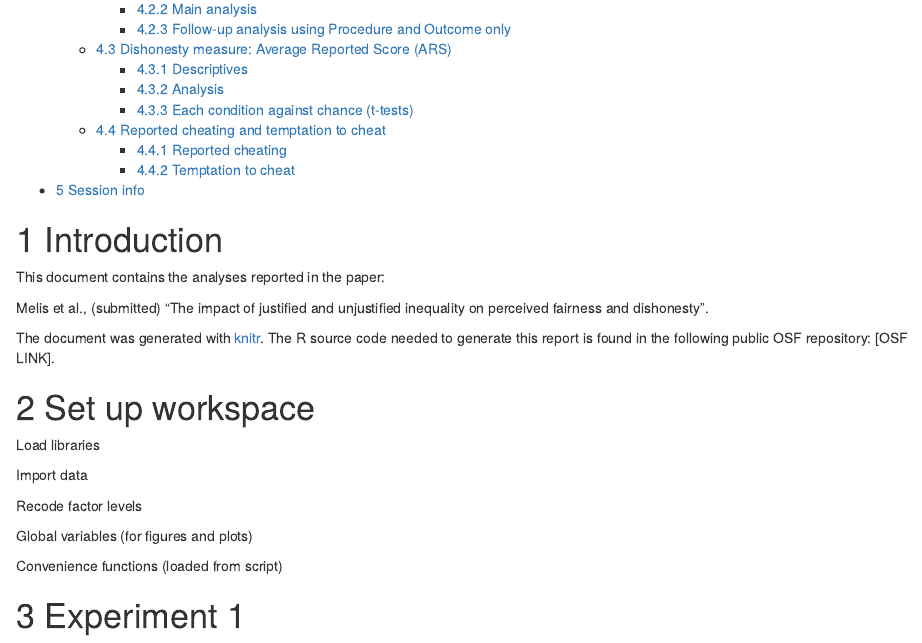
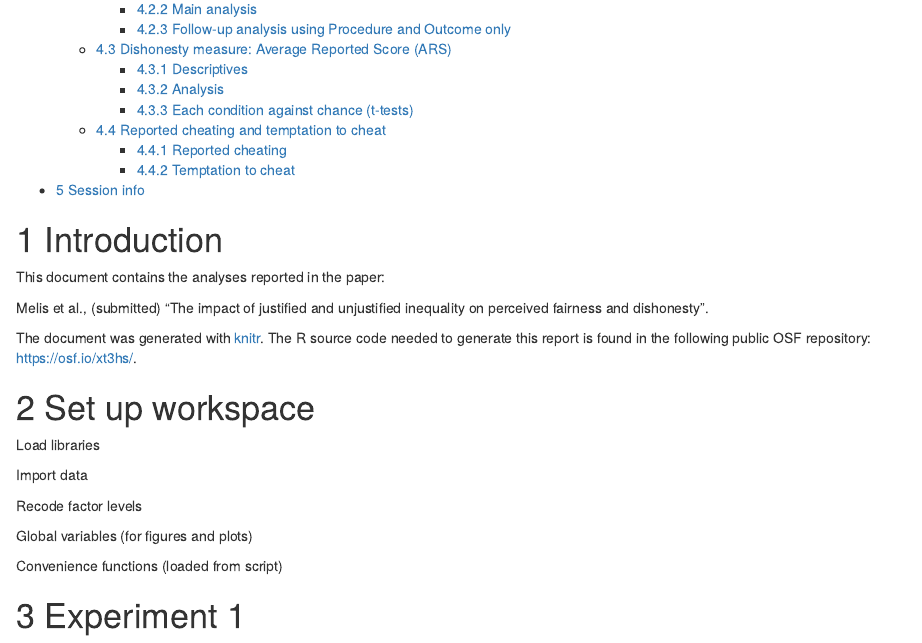
Before and after one commit to montero-melis/2020_fairness-dishonesty, an R Markdown document (analysis.Rmd): the page in a window 1100 px wide, from 500 px down. The pictures show the output file analysis.html that the author committed with the source, opened offline.

Commit message:
Adds OSF link.

```diff
--- a/analysis.Rmd
+++ b/analysis.Rmd
@@ -25,7 +25,7 @@ fairness and dishonesty".
 
 The document was generated with [knitr](https://yihui.org/knitr/).
 The R source code needed to generate this report is found in the following
-public OSF repository: [OSF LINK].
+public OSF repository: https://osf.io/xt3hs/.
 
 
 Set up workspace
```
Also changed, not shown: analysis.html.
